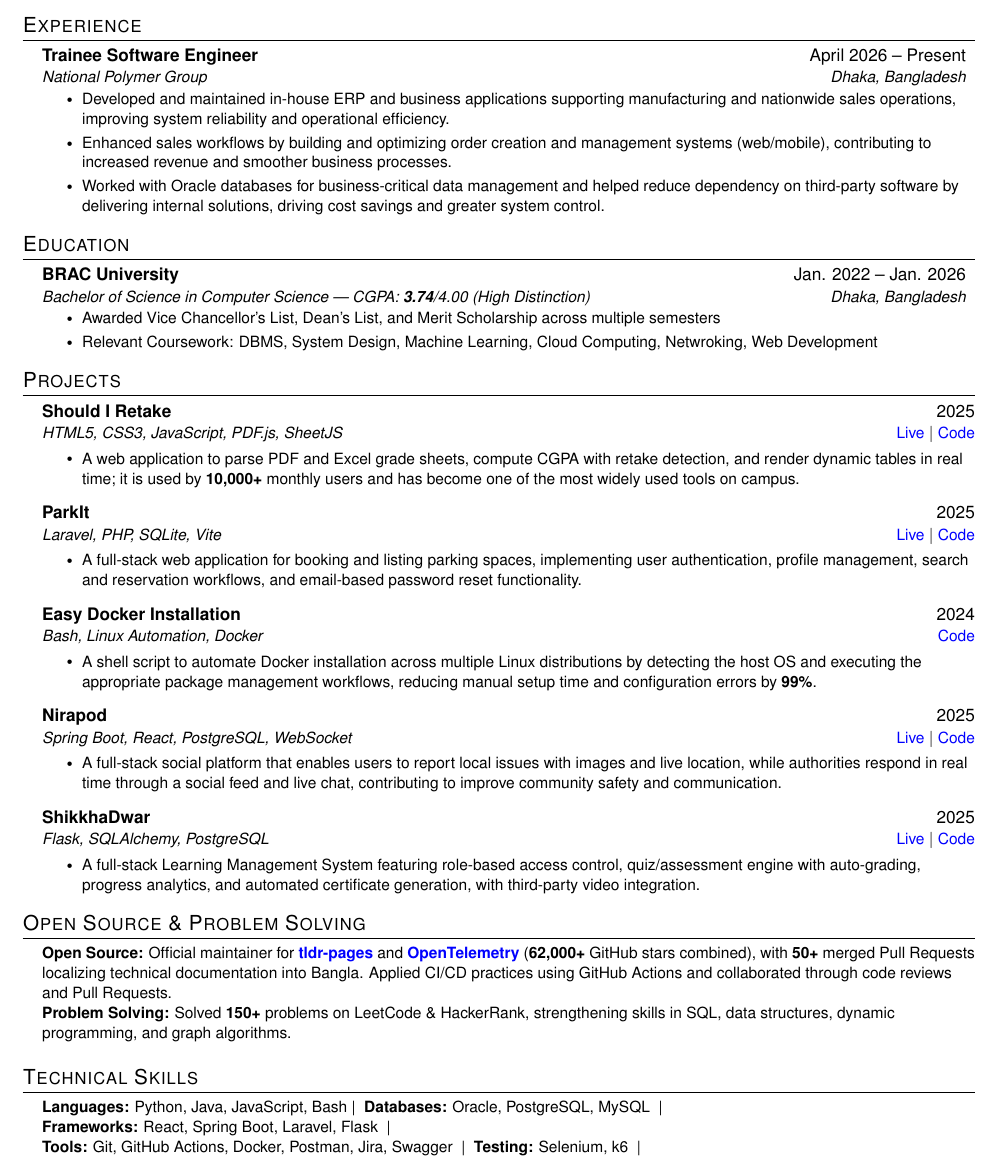
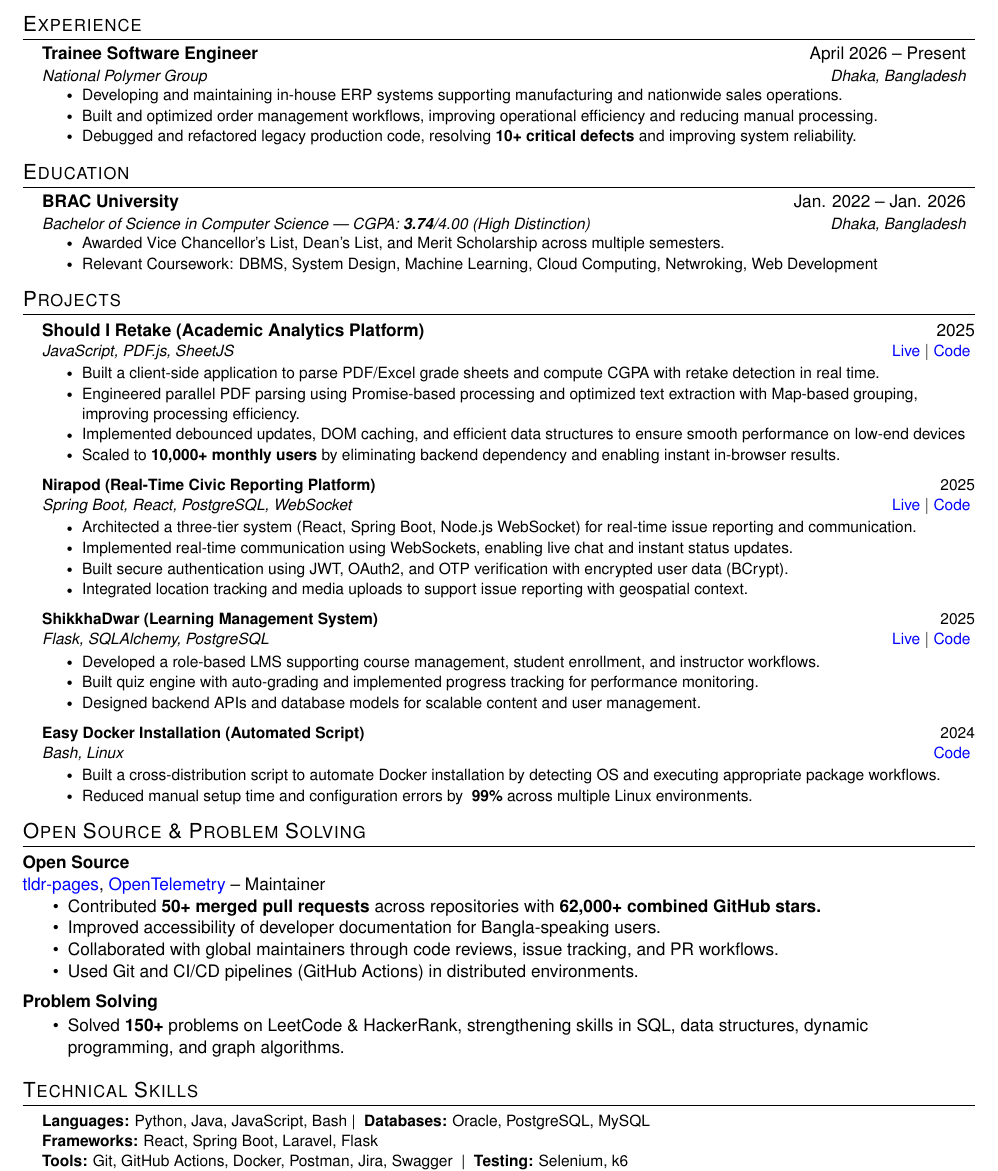
Before and after one commit to badhon495/Resume, a LaTeX CV (SakibSadman_Resume.tex): part of the page, cut so that both start at the same text. Compiled offline with pdfLaTeX.

Commit message:
Enhance resume with new commands and updated content
Added custom command for sub-headers and updated various sections of the resume. Enhanced experience and project descriptions for clarity and detail.

```diff
--- a/SakibSadman_Resume.tex
+++ b/SakibSadman_Resume.tex
@@ -98,10 +98,14 @@
 \newcommand{\resumeItemListStart}{\begin{itemize}}
 \newcommand{\resumeItemListEnd}{\end{itemize}\vspace{-5pt}}
 
+% Define a custom command for sub-headers
+\newcommand{\subheading}[1]{\noindent \textbf{#1} \\}
+
 %-------------------------------------------
 %%%%%%  RESUME STARTS HERE  %%%%%%%%%%%%%%%%%%%%%%%%%%%%
 
 \begin{document}
+
 
 %----------HEADING----------
 \begin{center}
@@ -129,12 +130,14 @@
       {Trainee Software Engineer}{April 2026 -- Present}
       {\href{https://www.nationalpolymer.net/}{\textcolor{black}{National Polymer Group}}}{Dhaka, Bangladesh}
       \resumeItemListStart
-        \resumeItem{Developed and maintained in-house ERP and business applications supporting manufacturing and nationwide sales operations, improving system reliability and operational efficiency.}
-        \resumeItem{Enhanced sales workflows by building and optimizing order creation and management systems (web/mobile), contributing to increased revenue and smoother business processes.}
-        \resumeItem{Worked with Oracle databases for business-critical data management and helped reduce dependency on third-party software by delivering internal solutions, driving cost savings and greater system control.}
+        \resumeItem{Developing and maintaining in-house ERP systems supporting manufacturing and nationwide sales operations.}
+        \resumeItem{Built and optimized order management workflows, improving operational efficiency and reducing manual processing.}
+        \resumeItem{Debugged and refactored legacy production code, resolving \textbf{10+ critical defects} and improving system reliability.}
       \resumeItemListEnd
 
   \resumeSubHeadingListEnd
+
+
 
 
 %-----------EDUCATION-----------
@@ -144,10 +147,12 @@
       {\href{https://www.bracu.ac.bd/}{\textcolor{black}{BRAC University}}}{Jan. 2022 -- Jan. 2026}
       {Bachelor of Science in Computer Science --- CGPA: \textbf{3.74}/4.00 (High Distinction)}{Dhaka, Bangladesh}
       \resumeItemListStart
-        \resumeItem{Awarded \href{https://www.bracu.ac.bd/academics/policies-and-procedures/academic-standings-and-honors}{\textcolor{black}{Vice Chancellor's List, Dean's List}}, and \href{https://www.bracu.ac.bd/admissions/international-applicants/scholarship-financial-aid}{\textcolor{black}{Merit Scholarship}} across multiple semesters}
+        \resumeItem{Awarded \href{https://www.bracu.ac.bd/academics/policies-and-procedures/academic-standings-and-honors}{\textcolor{black}{Vice Chancellor's List, Dean's List}}, and \href{https://www.bracu.ac.bd/admissions/international-applicants/scholarship-financial-aid}{\textcolor{black}{Merit Scholarship}} across multiple semesters.}
         \resumeItem{Relevant Coursework: DBMS, System Design, Machine Learning, Cloud Computing, Netwroking, Web Development}
       \resumeItemListEnd
   \resumeSubHeadingListEnd
+
+
 
 
 %-----------PROJECTS-----------
@@ -155,79 +160,78 @@
   \begin{itemize}[leftmargin=0.15in, label={}, itemsep=6pt]
 
     \item
-    \textbf{Should I Retake} \hfill 2025\\
-    \small\textit{HTML5, CSS3, JavaScript, PDF.js, SheetJS} \hfill
-    \href{https://badhon495.github.io/should-i-retake/}{\textcolor{blue}{Live}} $|$
-    \href{https://github.com/badhon495/should-i-retake}{\textcolor{blue}{Code}}\normalsize
+    \textbf{Should I Retake (Academic Analytics Platform)} \hfill 2025\\
+    \small\textit{JavaScript, PDF.js, SheetJS} \hfill
+    \href{https://badhon495.github.io/should-i-retake/}{Live} $|$
+    \href{https://github.com/badhon495/should-i-retake}{Code}
     \vspace{-5pt}
     \resumeItemListStart
-      \resumeItem{A web application to parse PDF and Excel grade sheets, compute CGPA with retake detection, and render dynamic tables in real time; it is used by \textbf{10,000+} monthly users and has become one of the most widely used tools on campus.
-}
+      \resumeItem{Built a client-side application to parse PDF/Excel grade sheets and compute CGPA with retake detection in real time.}
+      \resumeItem{Engineered parallel PDF parsing using Promise-based processing and optimized text extraction with Map-based grouping, improving processing efficiency.}
+      \resumeItem{Implemented debounced updates, DOM caching, and efficient data structures to ensure smooth performance on low-end devices}
+      \resumeItem{Scaled to \textbf{10,000+ monthly users} by eliminating backend dependency and enabling instant in-browser results.}
     \resumeItemListEnd
 
     \item
-    \textbf{ParkIt} \hfill 2025\\
-    \small\textit{Laravel, PHP, SQLite, Vite} \hfill
-    \href{https://parkit-2arc.onrender.com/}{\textcolor{blue}{Live}} $|$
-    \href{https://github.com/badhon495/ParkIt}{\textcolor{blue}{Code}}\normalsize
+    \textbf{Nirapod (Real-Time Civic Reporting Platform)} \hfill 2025\\
+    \small\textit{Spring Boot, React, PostgreSQL, WebSocket} \hfill
+    \href{https://nirapod.netlify.app/}{Live} $|$
+    \href{https://github.com/badhon495/Nirapod}{Code}
     \vspace{-5pt}
     \resumeItemListStart
-      \resumeItem{A full-stack web application for booking and listing parking spaces, implementing user authentication, profile management, search and reservation workflows, and email-based password reset functionality.}
+      \resumeItem{Architected a three-tier system (React, Spring Boot, Node.js WebSocket) for real-time issue reporting and communication.}
+      \resumeItem{Implemented real-time communication using WebSockets, enabling live chat and instant status updates.}
+      \resumeItem{Built secure authentication using JWT, OAuth2, and OTP verification with encrypted user data (BCrypt).}
+      \resumeItem{Integrated location tracking and media uploads to support issue reporting with geospatial context.}
     \resumeItemListEnd
 
     \item
-    \textbf{Easy Docker Installation} \hfill 2024\\
-    \small\textit{Bash, Linux Automation, Docker} \hfill
-    \href{https://github.com/badhon495/Easy_Docker_Installation}{\textcolor{blue}{Code}}\normalsize
+    \textbf{ShikkhaDwar (Learning Management System)} \hfill 2025\\
+    \small\textit{Flask, SQLAlchemy, PostgreSQL} \hfill
+    \href{https://shikkhadwar-81r2.onrender.com/}{Live} $|$
+    \href{https://github.com/nihal-kabir/ShikkhaDwar}{Code}
     \vspace{-5pt}
     \resumeItemListStart
-      \resumeItem{A shell script to automate Docker installation across multiple Linux distributions by detecting the host OS and executing the appropriate package management workflows, reducing manual setup time and configuration errors by \textbf{99\%}.}
+      \resumeItem{Developed a role-based LMS supporting course management, student enrollment, and instructor workflows.}
+      \resumeItem{Built quiz engine with auto-grading and implemented progress tracking for performance monitoring.}
+      \resumeItem{Designed backend APIs and database models for scalable content and user management.}
     \resumeItemListEnd
-
-
-        \item
-    \textbf{Nirapod} \hfill 2025\\
-    \small\textit{Spring Boot, React, PostgreSQL, WebSocket} \hfill
-    \href{https://nirapod.netlify.app/}{\textcolor{blue}{Live}} $|$
-    \href{https://github.com/badhon495/Nirapod}{\textcolor{blue}{Code}}\normalsize
+    \item
+    \textbf{Easy Docker Installation (Automated Script)} \hfill 2024\\
+    \small\textit{Bash, Linux} \hfill
+    \href{https://github.com/badhon495/Easy_Docker_Installation}{Code}
     \vspace{-5pt}
     \resumeItemListStart
-      \resumeItem{A full-stack social platform that enables users to report local issues with images and live location, while authorities respond in real time through a social feed and live chat, contributing to improve community safety and communication.}
+      \resumeItem{Built a cross-distribution script to automate Docker installation by detecting OS and executing appropriate package workflows.}
+      \resumeItem{Reduced manual setup time and configuration errors by \textbf{~99\%} across multiple Linux environments.}
     \resumeItemListEnd
-
-    \item
-    \textbf{ShikkhaDwar} \hfill 2025\\
-    \small\textit{Flask, SQLAlchemy, PostgreSQL} \hfill
-    \href{https://shikkhadwar-81r2.onrender.com/}{\textcolor{blue}{Live}} $|$
-    \href{https://github.com/nihal-kabir/ShikkhaDwar}{\textcolor{blue}{Code}}\normalsize
-    \vspace{-5pt}
-    \resumeItemListStart
-      \resumeItem{A full-stack Learning Management System featuring role-based access control, quiz/assessment engine with auto-grading, progress analytics, and automated certificate generation, with third-party video integration.}
-    \resumeItemListEnd
-
-
-
-%     \item
-%     \textbf{Network Intrusion Detection System} \hfill 2024\\
-%     \small\textit{Python, Streamlit, Scikit-learn, Random Forest} \hfill
-%     \href{https://ml-ids.streamlit.app/}{\textcolor{blue}{Live}} $|$
-%     \href{https://github.com/debjotyms/streamlit-ml-intrusion-detection-system}{\textcolor{blue}{Code}}\normalsize
-%     \vspace{-5pt}
-%     \resumeItemListStart
-%       \resumeItem{A machine learning-based real-time intrusion detection system with \textbf{95.68\%} accuracy, enabling instant network traffic classification and visual threat alerts.}
-% \resumeItemListEnd
 
   \end{itemize}
 
 
-%-----------MISCELLANEOUS-----------
+
+
+%-----------OPEN SOURCE & PROBLEM SOLVING-----------
 \section{Open Source \& Problem Solving}
-\begin{itemize}[leftmargin=0.15in, label={}]
-\small{\item{
-\textbf{Open Source:} Official maintainer for \textbf{\href{https://github.com/tldr-pages/tldr}{tldr-pages}} and \textbf{\href{https://github.com/open-telemetry}{OpenTelemetry}} (\textbf{62,000+} GitHub stars combined), with \textbf{50+} merged Pull Requests localizing technical documentation into Bangla. Applied CI/CD practices using GitHub Actions and collaborated through code reviews and Pull Requests.\\
-\textbf{Problem Solving:} Solved \textbf{150+} problems on LeetCode \& HackerRank, strengthening skills in SQL, data structures, dynamic programming, and graph algorithms.
-}}
+
+\subheading{Open Source}
+\href{https://github.com/tldr-pages/tldr}{tldr-pages}, \href{https://github.com/open-telemetry}{OpenTelemetry} --
+Maintainer
+\begin{itemize}[noitemsep, topsep=0pt]
+    \item Contributed \textbf{50+ merged pull requests} across repositories with \textbf{62,000+ combined GitHub stars.}
+    \item Improved accessibility of developer documentation for Bangla-speaking users.
+    \item Collaborated with global maintainers through code reviews, issue tracking, and PR workflows.
+    \item Used Git and CI/CD pipelines (GitHub Actions) in distributed environments.
 \end{itemize}
+
+\vspace{0.5em}
+
+\subheading{Problem Solving}
+\begin{itemize}[noitemsep, topsep=0pt]
+    \item Solved \textbf{150+} problems on LeetCode \& HackerRank, strengthening skills in SQL, data structures, dynamic programming, and graph algorithms.
+\end{itemize}
+
+
 
 
 %-----------TECHNICAL SKILLS-----------
@@ -235,25 +239,16 @@
 \begin{itemize}[leftmargin=0.15in, label={}]
 \small{\item{
 \textbf{Languages:} Python, Java, JavaScript, Bash\;|\;
-\textbf{Databases:} Oracle, PostgreSQL, MySQL \;|\;\\
-\textbf{Frameworks:} React, Spring Boot, Laravel, Flask \;|\;\\
-
+\textbf{Databases:} Oracle, PostgreSQL, MySQL\\
+\textbf{Frameworks:} React, Spring Boot, Laravel, Flask\\
 \textbf{Tools:} Git, GitHub Actions, Docker, Postman, Jira, Swagger \;|\;
-\textbf{Testing:} Selenium, k6 \;|\;\\
+\textbf{Testing:} Selenium, k6\\
 \textbf{Systems:} Linux (CLI, Bash scripting)
 }}
 \end{itemize}
 
 
-% %-----------CERTIFICATIONS-----------
-% \section{Certifications}
-%  \begin{itemize}[leftmargin=0.15in, label={}]
-%     \small{\item{
-%     \textbf{Google:} \href{https://coursera.org/share/44fd8f381cb39ac45892569cdf6f7674}{\textcolor{black}{Cybersecurity Professional Certificate}}, \href{https://coursera.org/share/2afadc6ce043cc25337eb8c8fe61c9b6}{\textcolor{black}{IT Automation with Python}}, \href{https://coursera.org/share/24a0cddc79cd62b195fd9be6436e6dae}{\textcolor{black}{Data Analytics}}, \href{https://www.kaggle.com/certification/badges/badhon495/105}{\textcolor{black}{5-Day AI Agents Intensive}} \\
-%         \textbf{Open Source:} \href{https://www.holopin.io/hacktoberfest2025/userbadge/cmh9yxboc00isjl04v2tfpmt5}{\textcolor{black}{Hacktoberfest Super Contributor 2025}}, \href{https://www.holopin.io/hacktoberfest2023/hall/@badhon495}{\textcolor{black}{Hacktoberfest 2023}}\\
-%     \textbf{Other:} \href{https://www.credly.com/badges/d5c30c19-02db-4c5f-9bc9-4bd0f4b6a89e/public_url}{\textcolor{black}{GitHub Foundations Exam}}, \href{https://verify.certs365.io/?=3c7eb735f2aa}{\textcolor{black}{AI Prompt Engineer Level 1}}, \href{https://badges.parchment.com/public/assertions/ZF0yx-i3T1CvXYwDLEUneA?identity__email=sakib.sadman.badhon\%40g.bracu.ac.bd}{\textcolor{black}{Postman API Fundamentals Student Expert}}, \href{https://badhon495.github.io/data/QuantumCertificate.pdf}{\textcolor{black}{Introduction to Quantum Computing}}, FreeCodeCamp 2025 Summer Hackathon
-%     }}
-%  \end{itemize}
+
 
 %-----------CERTIFICATIONS-----------
 \section{Certifications}
```
Also changed, not shown: SakibSadman_Resume.tex (3 more changed lines).
